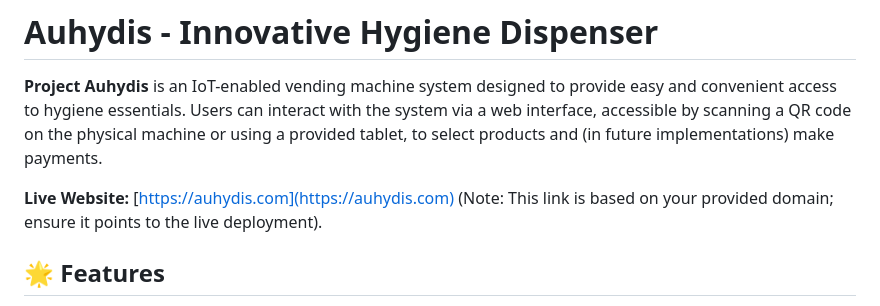
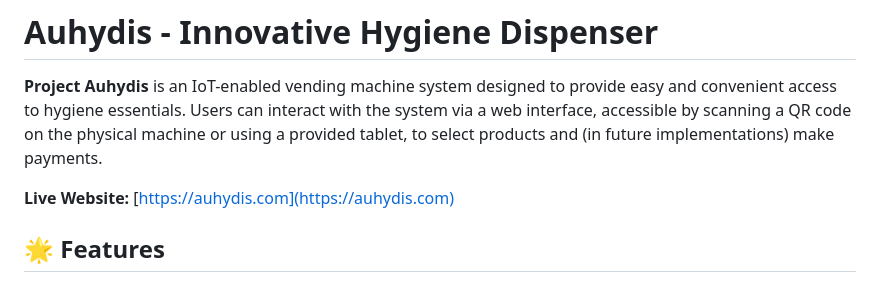
Before and after one commit to tiredniko/tiredniko-Auhydis-Development-of-an-Innovative-Dispenser-for-Hygiene, a Markdown page: README.md, the part around the change. GitHub-like rendering.

```diff
--- a/README.md
+++ b/README.md
@@ -2,7 +2,7 @@
 
 **Project Auhydis** is an IoT-enabled vending machine system designed to provide easy and convenient access to hygiene essentials. Users can interact with the system via a web interface, accessible by scanning a QR code on the physical machine or using a provided tablet, to select products and (in future implementations) make payments.
 
-**Live Website:** [https://auhydis.com](https://auhydis.com) (Note: This link is based on your provided domain; ensure it points to the live deployment).
+**Live Website:** [https://auhydis.com](https://auhydis.com)
 
 ## 🌟 Features
 
```
